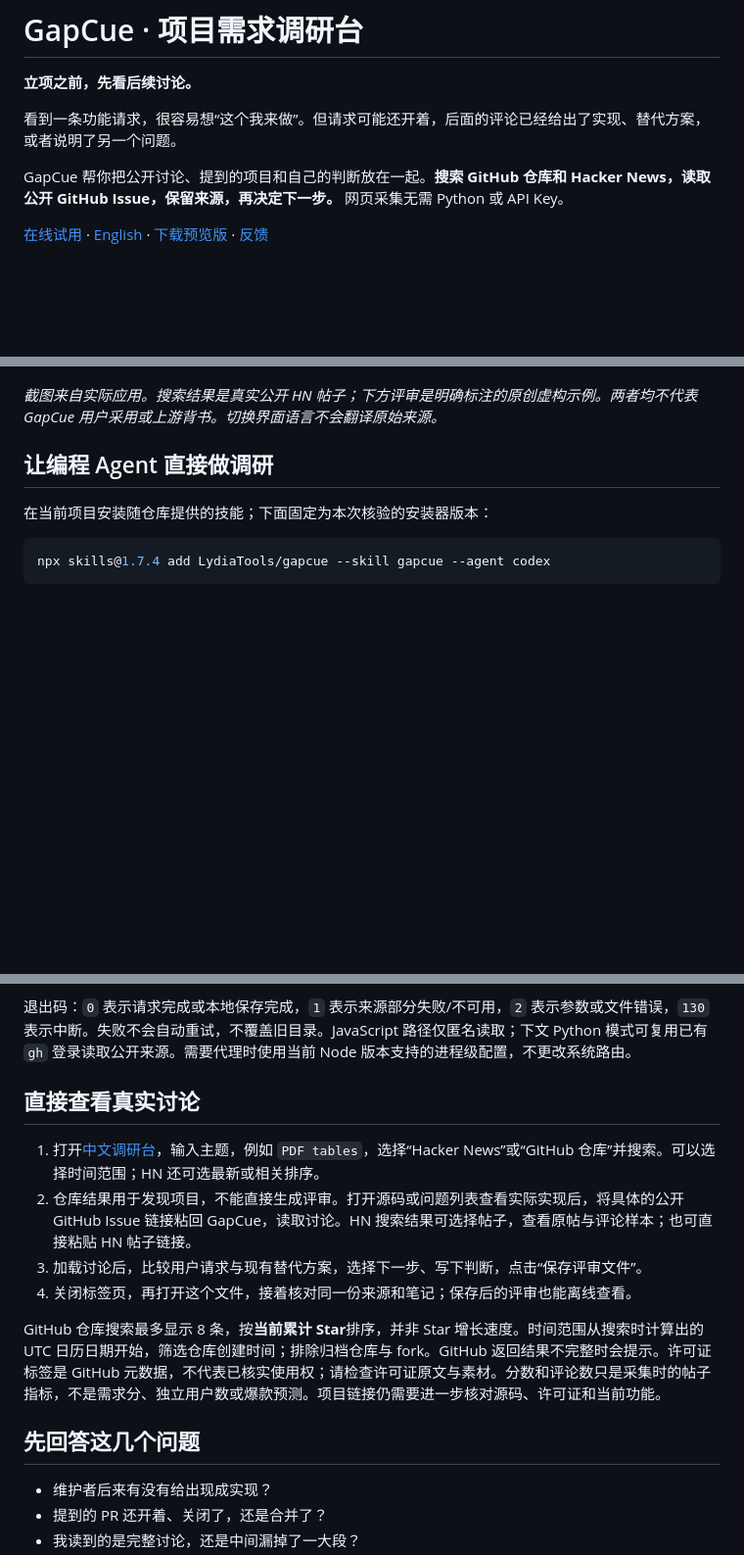
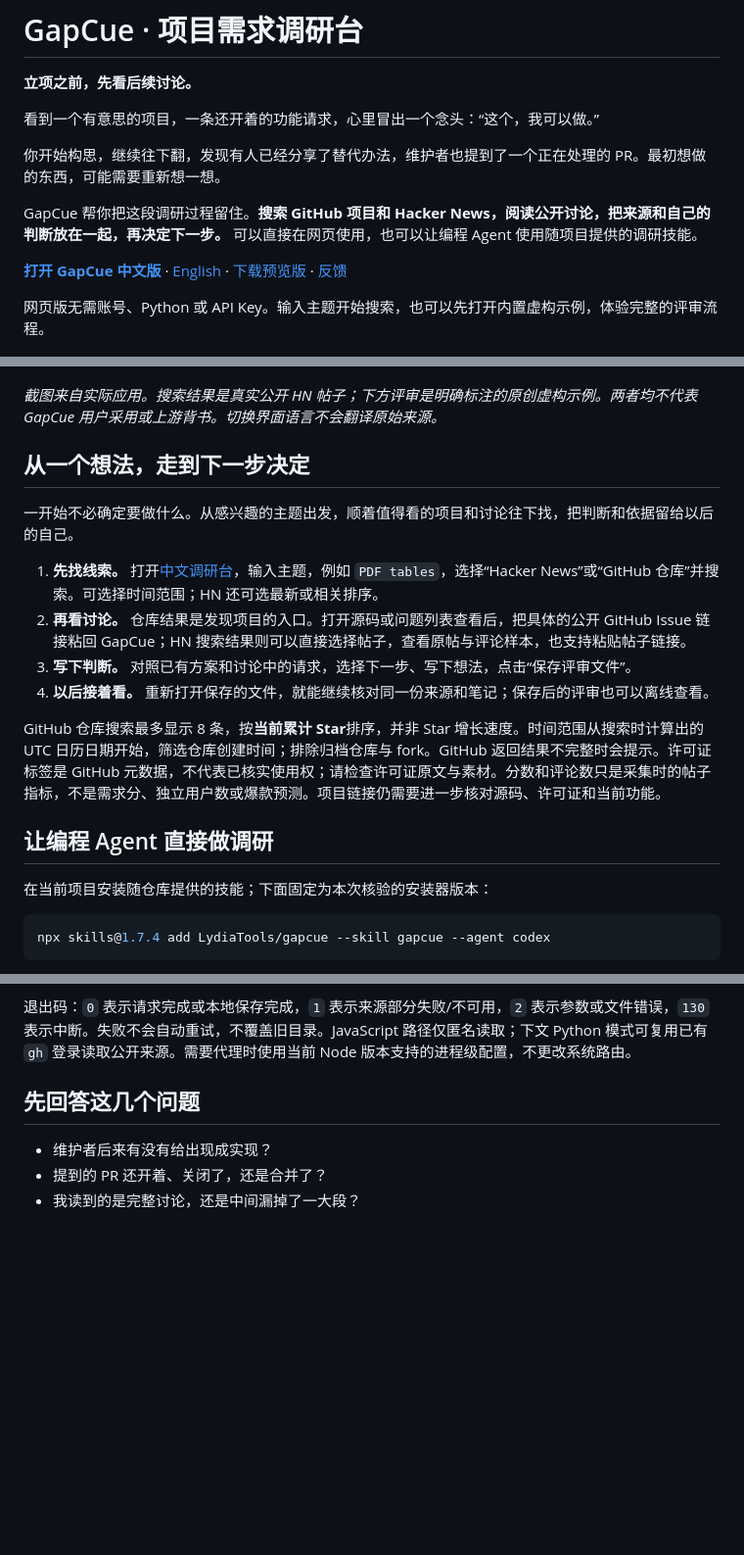
Before and after one commit to LydiaTools/gapcue, a Markdown page: README.zh-CN.md, 3 parts joined by grey strips. Shown at 98% size. Drawn GitHub-style; blank space fills up the shorter version.

```diff
--- a/README.zh-CN.md
+++ b/README.zh-CN.md
@@ -2,15 +2,30 @@
 
 **立项之前，先看后续讨论。**
 
-看到一条功能请求，很容易想“这个我来做”。但请求可能还开着，后面的评论已经给出了实现、替代方案，或者说明了另一个问题。
+看到一个有意思的项目，一条还开着的功能请求，心里冒出一个念头：“这个，我可以做。”
 
-GapCue 帮你把公开讨论、提到的项目和自己的判断放在一起。**搜索 GitHub 仓库和 Hacker News，读取公开 GitHub Issue，保留来源，再决定下一步。** 网页采集无需 Python 或 API Key。
+你开始构思，继续往下翻，发现有人已经分享了替代办法，维护者也提到了一个正在处理的 PR。最初想做的东西，可能需要重新想一想。
 
-[在线试用](https://lydiatools.github.io/gapcue/?lang=zh) · [English](README.md) · [下载预览版](https://github.com/LydiaTools/gapcue/releases) · [反馈](https://github.com/LydiaTools/gapcue/issues)
+GapCue 帮你把这段调研过程留住。**搜索 GitHub 项目和 Hacker News，阅读公开讨论，把来源和自己的判断放在一起，再决定下一步。** 可以直接在网页使用，也可以让编程 Agent 使用随项目提供的调研技能。
+
+**[打开 GapCue 中文版](https://lydiatools.github.io/gapcue/?lang=zh)** · [English](README.md) · [下载预览版](https://github.com/LydiaTools/gapcue/releases) · [反馈](https://github.com/LydiaTools/gapcue/issues)
+
+网页版无需账号、Python 或 API Key。输入主题开始搜索，也可以先打开内置虚构示例，体验完整的评审流程。
 
 ![GapCue 中文真实界面：上方是真实 HN 搜索结果，下方为明确标注的原创虚构评审示例。](docs/assets/browser-search-zh.png)
 
 *截图来自实际应用。搜索结果是真实公开 HN 帖子；下方评审是明确标注的原创虚构示例。两者均不代表 GapCue 用户采用或上游背书。切换界面语言不会翻译原始来源。*
+
+## 从一个想法，走到下一步决定
+
+一开始不必确定要做什么。从感兴趣的主题出发，顺着值得看的项目和讨论往下找，把判断和依据留给以后的自己。
+
+1. **先找线索。** 打开[中文调研台](https://lydiatools.github.io/gapcue/?lang=zh)，输入主题，例如 `PDF tables`，选择“Hacker News”或“GitHub 仓库”并搜索。可选择时间范围；HN 还可选最新或相关排序。
+2. **再看讨论。** 仓库结果是发现项目的入口。打开源码或问题列表查看后，把具体的公开 GitHub Issue 链接粘回 GapCue；HN 搜索结果则可以直接选择帖子，查看原帖与评论样本，也支持粘贴帖子链接。
+3. **写下判断。** 对照已有方案和讨论中的请求，选择下一步、写下想法，点击“保存评审文件”。
+4. **以后接着看。** 重新打开保存的文件，就能继续核对同一份来源和笔记；保存后的评审也可以离线查看。
+
+GitHub 仓库搜索最多显示 8 条，按**当前累计 Star**排序，并非 Star 增长速度。时间范围从搜索时计算出的 UTC 日历日期开始，筛选仓库创建时间；排除归档仓库与 fork。GitHub 返回结果不完整时会提示。许可证标签是 GitHub 元数据，不代表已核实使用权；请检查许可证原文与素材。分数和评论数只是采集时的帖子指标，不是需求分、独立用户数或爆款预测。项目链接仍需要进一步核对源码、许可证和当前功能。
 
 ## 让编程 Agent 直接做调研
 
@@ -36,15 +51,6 @@ node scripts/research.cjs review ./thread-01/review.json --verdict followup --no
 示例链接是真实讨论，不代表市场机会已成立；实际使用时换成搜索选中的链接。每次输出目录必须是新的。仓库搜索生成独立的 `repos.json`，包含当前累计 Star、创建时间、GitHub 报告总数和结果是否完整，它不是评审文件。HN 搜索生成 `search.json`；采集生成来源报告、Markdown 索引及可打开的 `review.json`；评审保留原始来源字节，再加入判断与笔记。用 `app/index.html` 或在线调研台打开评审即可。
 
 退出码：`0` 表示请求完成或本地保存完成，`1` 表示来源部分失败/不可用，`2` 表示参数或文件错误，`130` 表示中断。失败不会自动重试，不覆盖旧目录。JavaScript 路径仅匿名读取；下文 Python 模式可复用已有 `gh` 登录读取公开来源。需要代理时使用当前 Node 版本支持的进程级配置，不更改系统路由。
-
-## 直接查看真实讨论
-
-1. 打开[中文调研台](https://lydiatools.github.io/gapcue/?lang=zh)，输入主题，例如 `PDF tables`，选择“Hacker News”或“GitHub 仓库”并搜索。可以选择时间范围；HN 还可选最新或相关排序。
-2. 仓库结果用于发现项目，不能直接生成评审。打开源码或问题列表查看实际实现后，将具体的公开 GitHub Issue 链接粘回 GapCue，读取讨论。HN 搜索结果可选择帖子，查看原帖与评论样本；也可直接粘贴 HN 帖子链接。
-3. 加载讨论后，比较用户请求与现有替代方案，选择下一步、写下判断，点击“保存评审文件”。
-4. 关闭标签页，再打开这个文件，接着核对同一份来源和笔记；保存后的评审也能离线查看。
-
-GitHub 仓库搜索最多显示 8 条，按**当前累计 Star**排序，并非 Star 增长速度。时间范围从搜索时计算出的 UTC 日历日期开始，筛选仓库创建时间；排除归档仓库与 fork。GitHub 返回结果不完整时会提示。许可证标签是 GitHub 元数据，不代表已核实使用权；请检查许可证原文与素材。分数和评论数只是采集时的帖子指标，不是需求分、独立用户数或爆款预测。项目链接仍需要进一步核对源码、许可证和当前功能。
 
 ## 先回答这几个问题
 
```
Also changed, not shown: README.md (+14 -8 lines).
